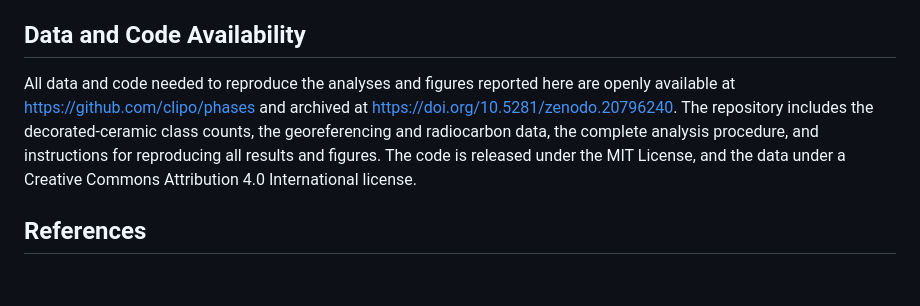
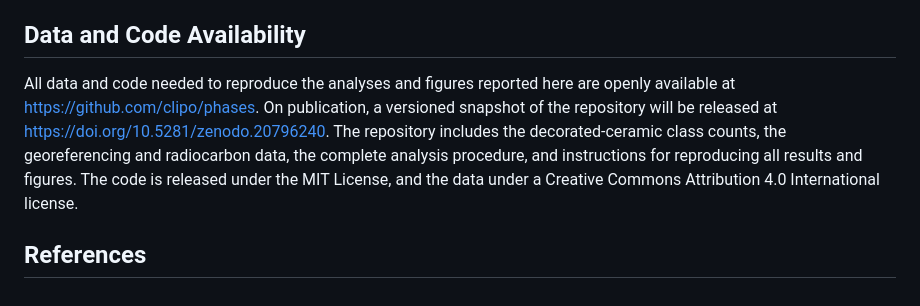
Before and after one commit to clipo/phases, a Markdown page: docs/manuscript/MAIN_TEXT.md, the part around the change. GitHub-like rendering.

Commit message:
Soften data-availability wording: Zenodo snapshot released on publication

```diff
--- a/docs/manuscript/MAIN_TEXT.md
+++ b/docs/manuscript/MAIN_TEXT.md
@@ -196,7 +196,7 @@ The phase is the unit on which lower Mississippi Valley culture history is built
 
 ## Data and Code Availability
 
-All data and code needed to reproduce the analyses and figures reported here are openly available at https://github.com/clipo/phases and archived at https://doi.org/10.5281/zenodo.20796240. The repository includes the decorated-ceramic class counts, the georeferencing and radiocarbon data, the complete analysis procedure, and instructions for reproducing all results and figures. The code is released under the MIT License, and the data under a Creative Commons Attribution 4.0 International license.
+All data and code needed to reproduce the analyses and figures reported here are openly available at https://github.com/clipo/phases. On publication, a versioned snapshot of the repository will be released at https://doi.org/10.5281/zenodo.20796240. The repository includes the decorated-ceramic class counts, the georeferencing and radiocarbon data, the complete analysis procedure, and instructions for reproducing all results and figures. The code is released under the MIT License, and the data under a Creative Commons Attribution 4.0 International license.
 
 ## References
 <!-- managed in references.bib -->
```
